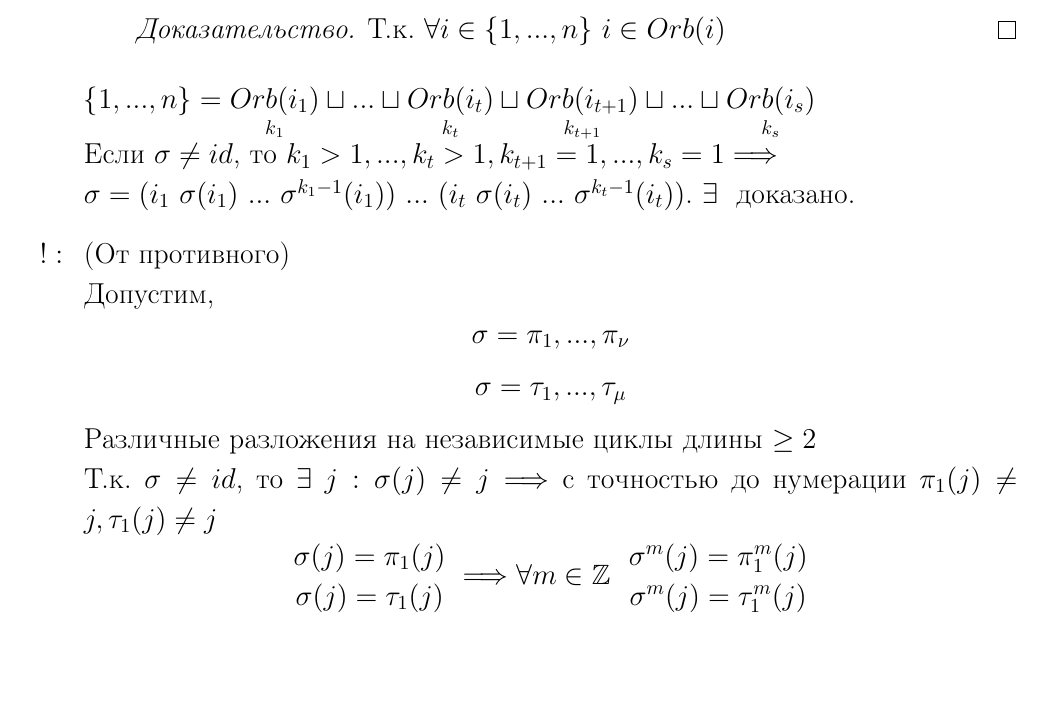
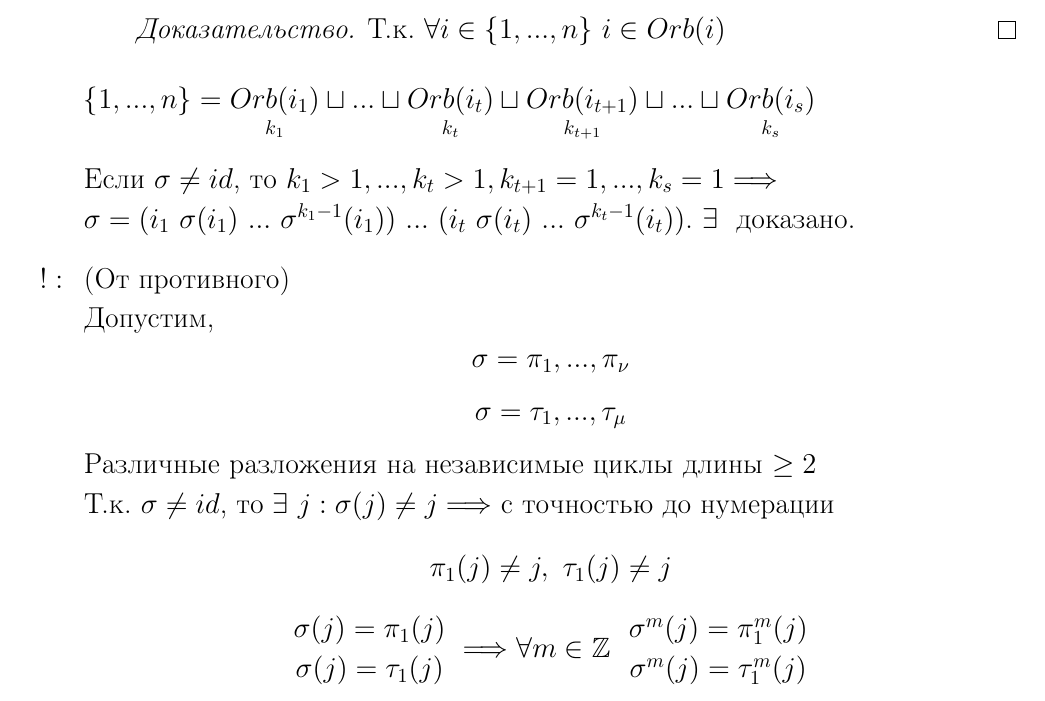
Before and after one commit to Viacheslavik122333/Halgebra1sem, a LaTeX document (lecture.tex): part of page 65 of 68, cut so that both start at the same text, the shorter picture padded with empty space. Compiled offline with pdfLaTeX.

Commit message:
11.11_lecture

```diff
--- a/lecture.tex
+++ b/lecture.tex
@@ -2468,12 +2468,12 @@ $V$- конечномерное векторное простанство над
         \end{proof}
       \end{enumerate}
     \end{properties}
-    $\{1,...,n\} = \underset{k_1}{Orb(i_1)} \sqcup ... \sqcup \underset{k_t}{Orb(i_t)}\sqcup \underset{k_{t+1}}{Orb(i_{t+1})} \sqcup ... \sqcup \underset{k_s}{Orb(i_s)}$ \\
+    $\{1,...,n\} = \underset{k_1}{Orb(i_1)} \sqcup ... \sqcup \underset{k_t}{Orb(i_t)}\sqcup \underset{k_{t+1}}{Orb(i_{t+1})} \sqcup ... \sqcup \underset{k_s}{Orb(i_s)}$ \\ $\\$
     Если $\sigma \neq id$, то $k_1>1,...,k_t>1,k_{t+1}=1,...,k_s=1 \Longrightarrow \\
     \sigma = (i_1 \ \sigma(i_1) \ ... \ \sigma^{k_1-1}(i_1)) \ ... \ (i_t \ \sigma(i_t) \ ... \ \sigma^{k_t-1}(i_t))$. $\exists$ \ доказано.
     \item[ $!:$ ](От противного)\\
     Допустим, $$\sigma = \pi_1,...,\pi_{\nu}$$ $$\sigma = \tau_1,...,\tau_{\mu}$$  Различные разложения на независимые циклы длины $\geq 2$ \\
-    Т.к. $\sigma \neq id$, то $\exists \ j: \sigma(j) \neq j \Longrightarrow $ с точностью до нумерации $\pi_1(j) \neq j , \tau_1(j) \neq j$
+    Т.к. $\sigma \neq id$, то $\exists \ j: \sigma(j) \neq j \Longrightarrow $ с точностью до нумерации $$\pi_1(j) \neq j, \ \tau_1(j) \neq j$$
     $$\begin{matrix}
       \sigma(j) = \pi_1(j) \\
       \sigma(j) = \tau_1(j)
```
Also changed, not shown: lecture.pdf.
